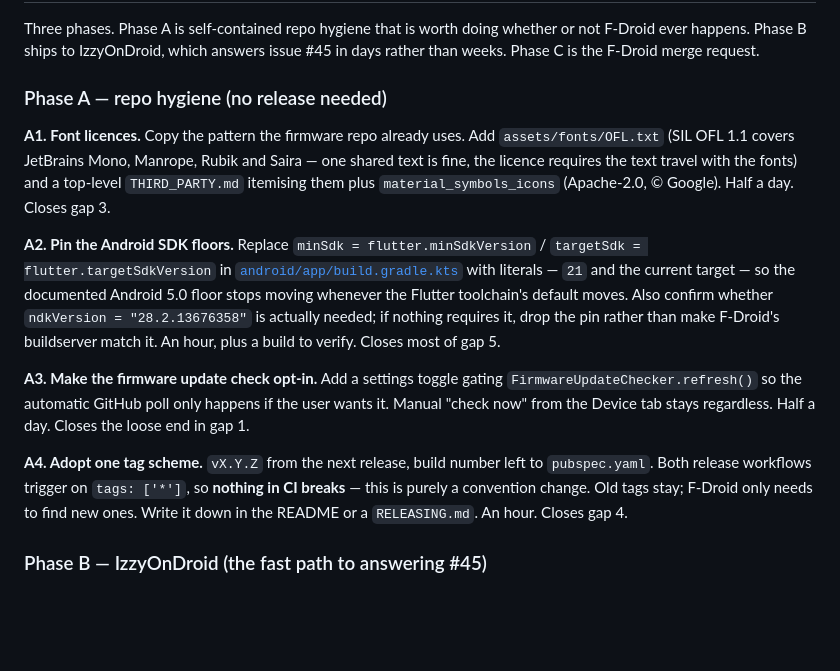
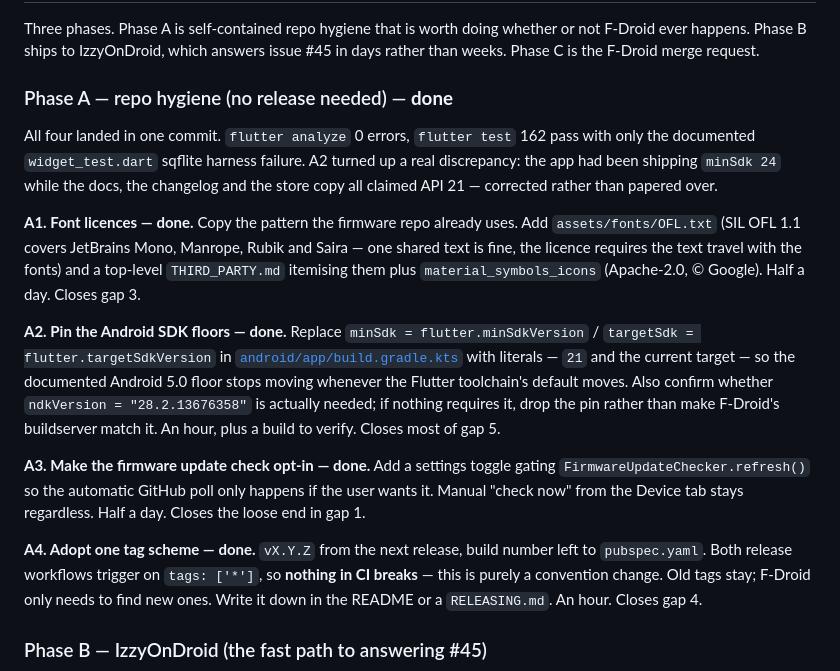
Before and after one commit to Protocentral/healthypi_move_flutter, a Markdown page: docs/FDROID_RELEASE.md, the part around the change. Rendered like a GitHub page; blank space fills up the shorter version.

Commit message:
Mark Phase A done in the F-Droid plan

```diff
--- a/docs/FDROID_RELEASE.md
+++ b/docs/FDROID_RELEASE.md
@@ -219,15 +219,20 @@ Three phases. Phase A is self-contained repo hygiene that is worth doing whether
 F-Droid ever happens. Phase B ships to IzzyOnDroid, which answers issue #45 in days
 rather than weeks. Phase C is the F-Droid merge request.
 
-### Phase A — repo hygiene (no release needed)
+### Phase A — repo hygiene (no release needed) — **done**
 
-**A1. Font licences.** Copy the pattern the firmware repo already uses. Add
+All four landed in one commit. `flutter analyze` 0 errors, `flutter test` 162 pass with
+only the documented `widget_test.dart` sqflite harness failure. A2 turned up a real
+discrepancy: the app had been shipping `minSdk 24` while the docs, the changelog and the
+store copy all claimed API 21 — corrected rather than papered over.
+
+**A1. Font licences — done.** Copy the pattern the firmware repo already uses. Add
 `assets/fonts/OFL.txt` (SIL OFL 1.1 covers JetBrains Mono, Manrope, Rubik and Saira —
 one shared text is fine, the licence requires the text travel with the fonts) and a
 top-level `THIRD_PARTY.md` itemising them plus `material_symbols_icons` (Apache-2.0,
 © Google). Half a day. Closes gap 3.
 
-**A2. Pin the Android SDK floors.** Replace `minSdk = flutter.minSdkVersion` /
+**A2. Pin the Android SDK floors — done.** Replace `minSdk = flutter.minSdkVersion` /
 `targetSdk = flutter.targetSdkVersion` in
 [`android/app/build.gradle.kts`](../android/app/build.gradle.kts) with literals — `21`
 and the current target — so the documented Android 5.0 floor stops moving whenever the
@@ -235,12 +240,12 @@ Flutter toolchain's default moves. Also confirm whether `ndkVersion = "28.2.1367
 is actually needed; if nothing requires it, drop the pin rather than make F-Droid's
 buildserver match it. An hour, plus a build to verify. Closes most of gap 5.
 
-**A3. Make the firmware update check opt-in.** Add a settings toggle gating
+**A3. Make the firmware update check opt-in — done.** Add a settings toggle gating
 `FirmwareUpdateChecker.refresh()` so the automatic GitHub poll only happens if the user
 wants it. Manual "check now" from the Device tab stays regardless. Half a day. Closes
 the loose end in gap 1.
 
-**A4. Adopt one tag scheme.** `vX.Y.Z` from the next release, build number left to
+**A4. Adopt one tag scheme — done.** `vX.Y.Z` from the next release, build number left to
 `pubspec.yaml`. Both release workflows trigger on `tags: ['*']`, so **nothing in CI
 breaks** — this is purely a convention change. Old tags stay; F-Droid only needs to
 find new ones. Write it down in the README or a `RELEASING.md`. An hour. Closes gap 4.
```
